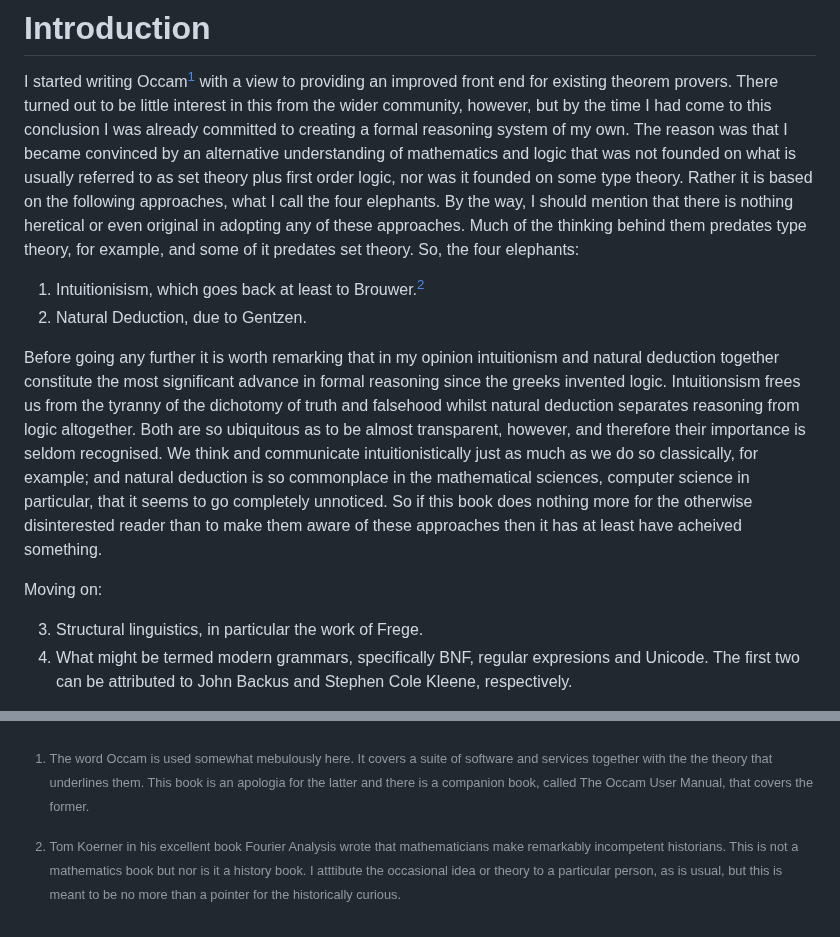
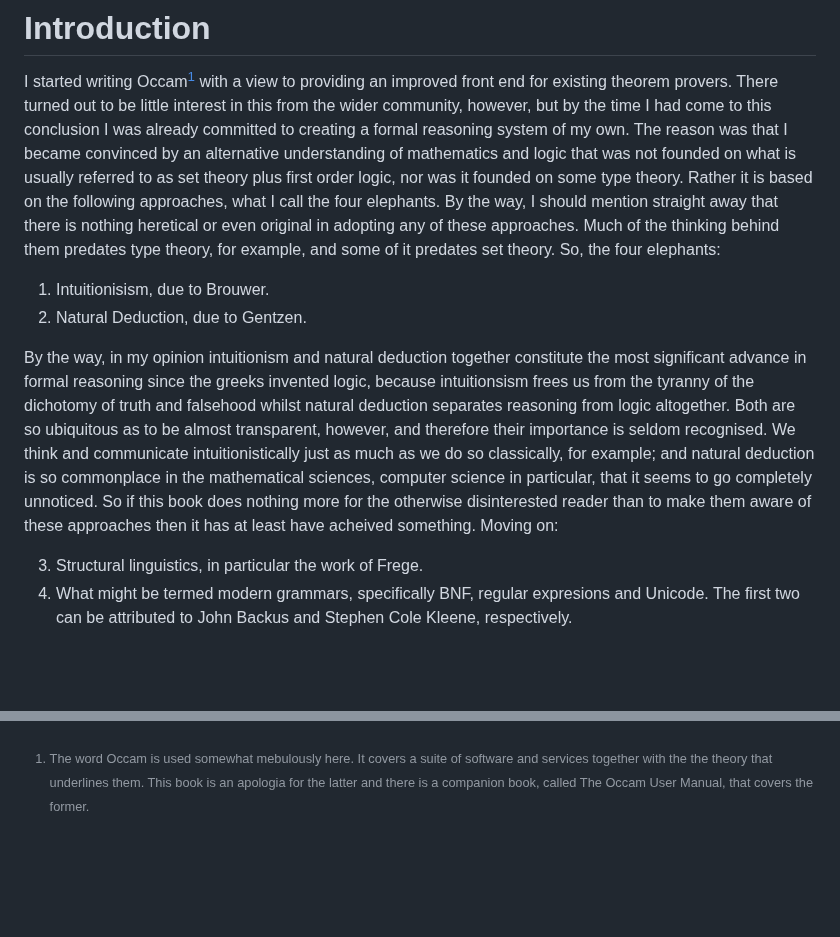
Before and after one commit to djalbat/the-foundations-of-symbolic-reasoning, a Markdown page: introduction.md, 2 parts joined by grey strips. Drawn GitHub-style; blank space fills up the shorter version.

Commit message:
Work on the introduction.

```diff
--- a/introduction.md
+++ b/introduction.md
@@ -4,20 +4,19 @@ I started writing Occam[^1] with a view to providing an improved front end for e
 There turned out to be little interest in this from the wider community, however, but by the time I had come to this conclusion I was already committed to creating a formal reasoning system of my own.
 The reason was that I became convinced by an alternative understanding of mathematics and logic that was not founded on what is usually referred to as set theory plus first order logic, nor was it founded on some type theory.
 Rather it is based on the following approaches, what I call the four elephants.
-By the way, I should mention that there is nothing heretical or even original in adopting any of these approaches.
+By the way, I should mention straight away that there is nothing heretical or even original in adopting any of these approaches.
 Much of the thinking behind them predates type theory, for example, and some of it predates set theory.
 So, the four elephants:
 
-1. Intuitionisism, which goes back at least to Brouwer.[^2]
+1. Intuitionisism, due to Brouwer.
 2. Natural Deduction, due to Gentzen.
 
-Before going any further it is worth remarking that in my opinion intuitionism and natural deduction together constitute the most significant advance in formal reasoning since the greeks invented logic.
-Intuitionsism frees us from the tyranny of the dichotomy of truth and falsehood whilst natural deduction separates reasoning from logic altogether.
+By the way, in my opinion intuitionism and natural deduction together constitute the most significant advance in formal reasoning since the greeks invented logic,
+because intuitionsism frees us from the tyranny of the dichotomy of truth and falsehood whilst natural deduction separates reasoning from logic altogether.
 Both are so ubiquitous as to be almost transparent, however, and therefore their importance is seldom recognised.
 We think and communicate intuitionistically just as much as we do so classically, for example;
 and natural deduction is so commonplace in the mathematical sciences, computer science in particular, that it seems to go completely unnoticed.
 So if this book does nothing more for the otherwise disinterested reader than to make them aware of these approaches then it has at least have acheived something.
-
 Moving on:
 
 3. Structural linguistics, in particular the work of Frege.
@@ -99,7 +98,3 @@ Occasionally verification software can operate in one or other mode and occassio
 [^1]: The word Occam is used somewhat mebulously here.
 It covers a suite of software and services together with the the theory that underlines them.
 This book is an apologia for the latter and there is a companion book, called The Occam User Manual, that covers the former.
-
-[^2]: Tom Koerner in his excellent book Fourier Analysis wrote that mathematicians make remarkably incompetent historians.
-This is not a mathematics book but nor is it a history book.
-I atttibute the occasional idea or theory to a particular person, as is usual, but this is meant to be no more than a pointer for the historically curious.
```
